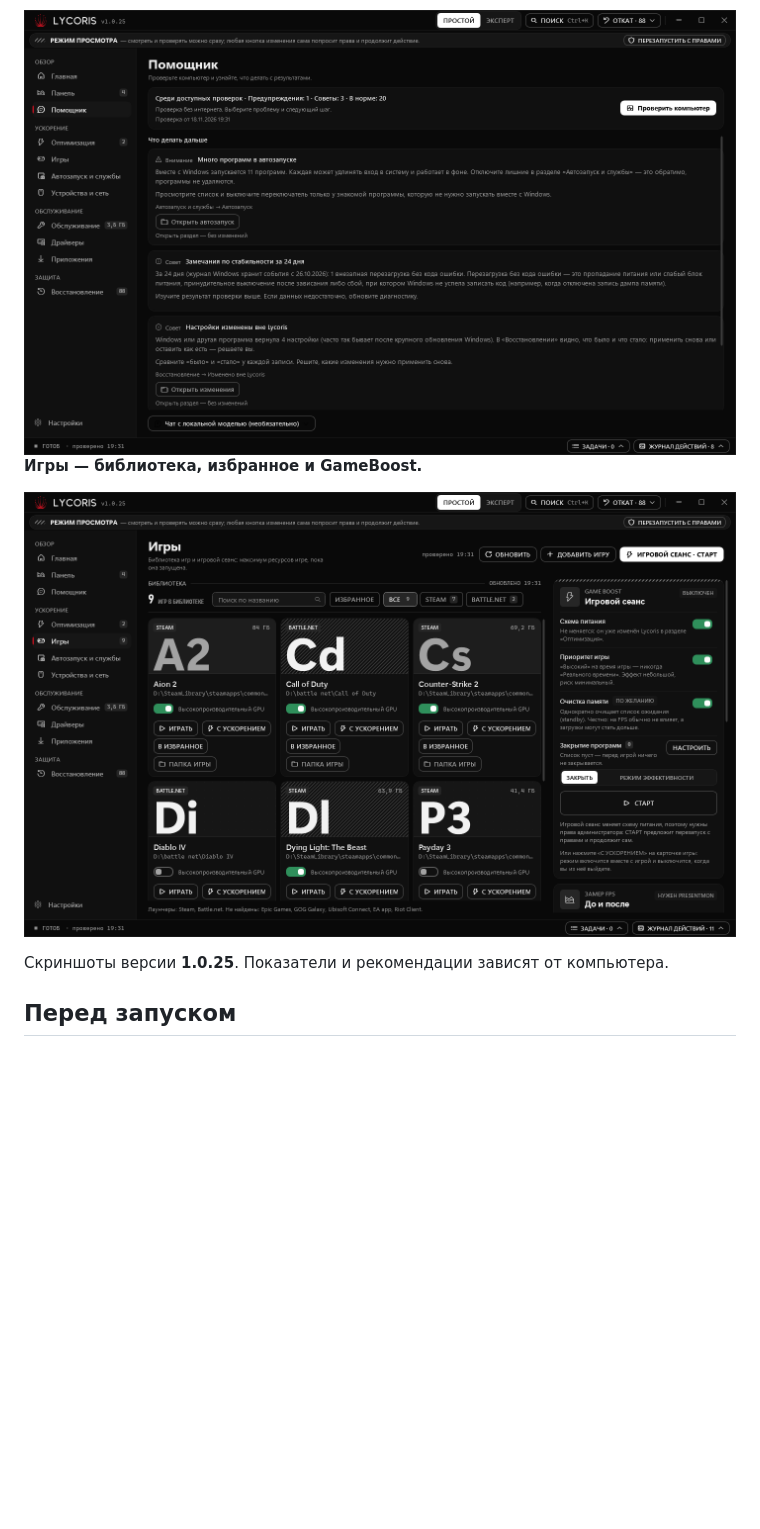
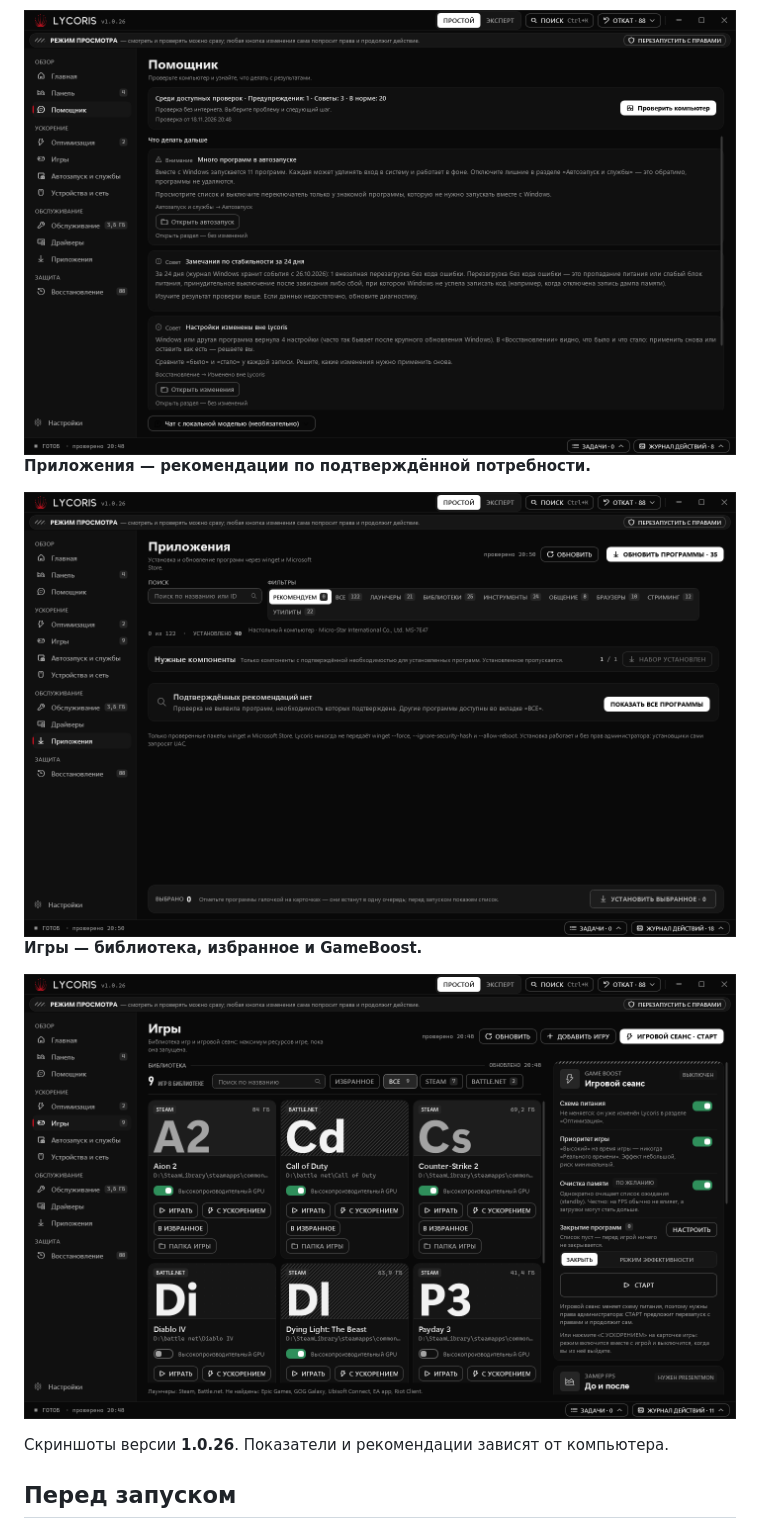
Before and after one commit to bil-xvii/Lycoris-releases, a Markdown page: README.md, the part around one of its changes. GitHub-like rendering; pictures changed too: assets/screenshots/apps.png (added), assets/screenshots/assistant.png, assets/screenshots/games.png; folded sections open; blank space fills up the shorter version.

Commit message:
docs: describe precise PC detection and refresh screenshots

```diff
--- a/README.md
+++ b/README.md
@@ -28,7 +28,11 @@ Windows 10 2004+ / Windows 11, x64. .NET включён в загрузку. И
 
 **Помощник — объяснения проблем и доступные действия.**
 
-<img src="assets/screenshots/assistant.png" width="100%" alt="Lycoris 1.0.25: Помощник с объяснением найденных проблем и доступными действиями">
+<img src="assets/screenshots/assistant.png" width="100%" alt="Lycoris 1.0.26: Помощник с объяснением найденных проблем и доступными действиями">
+
+**Приложения — рекомендации по подтверждённой потребности.**
+
+<img src="assets/screenshots/apps.png" width="100%" alt="Lycoris 1.0.26: Приложения с результатом проверки рекомендаций для этого ПК">
 
 **Игры — библиотека, избранное и GameBoost.**
 
@@ -36,7 +40,7 @@ Windows 10 2004+ / Windows 11, x64. .NET включён в загрузку. И
 
 </details>
 
-Скриншоты версии **1.0.25**. Показатели и рекомендации зависят от компьютера.
+Скриншоты версии **1.0.26**. Показатели и рекомендации зависят от компьютера.
 
 ## Перед запуском
 
```
Also changed, not shown: other parts of README.md (+11 -11 lines), assets/screenshots/home.png.
